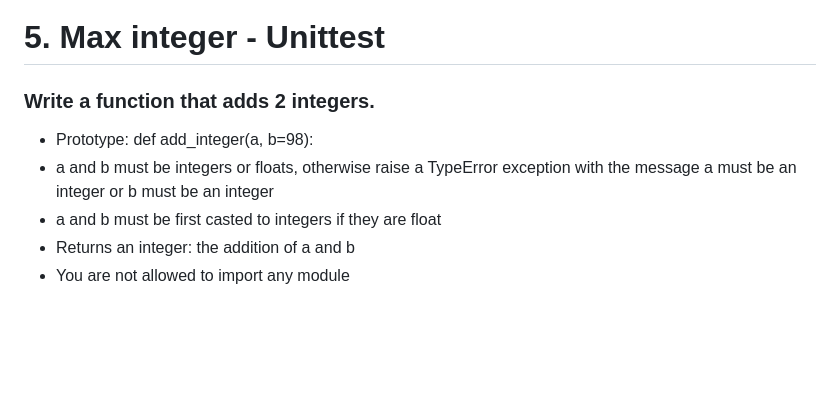
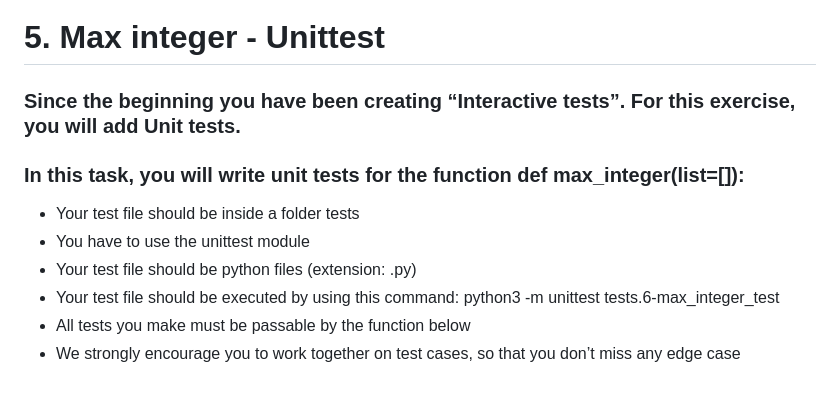
Before and after one commit to obamwonyi/alx-higher_level_programming, a Markdown page: 0x07-python-test_driven_development/README.md, the part around the change. Rendered like a GitHub page; blank space fills up the shorter version.

Commit message:
completed Project documentation

```diff
--- a/0x07-python-test_driven_development/README.md
+++ b/0x07-python-test_driven_development/README.md
@@ -108,14 +108,25 @@ Implementation of doc test, unit test , interactive and uninteractive tests in p
 <div>
 <h1> 5. Max integer - Unittest </h1>
 <div>
-<h3>Write a function that adds 2 integers.</h3>
+<h3>Since the beginning you have been creating “Interactive tests”. For this exercise, you will add Unit tests.</h3>
+<h3>
+In this task, you will write unit tests for the function def max_integer(list=[]):
+</h3>
 
 <ul>
-<li>Prototype: def add_integer(a, b=98):</li>
-<li>a and b must be integers or floats, otherwise raise a TypeError exception with the message a must be an integer or b must be an integer</li>
-<li>a and b must be first casted to integers if they are float</li>
-<li>Returns an integer: the addition of a and b</li>
-<li>You are not allowed to import any module</li>
+<li>Your test file should be inside a folder tests</li>
+
+<li>You have to use the unittest module</li>
+
+<li>Your test file should be python files (extension: .py)</li>
+
+<li>Your test file should be executed by using this command: python3 -m unittest tests.6-max_integer_test</li>
+
+<li>All tests you make must be passable by the function below</li>
+
+<li>
+We strongly encourage you to work together on test cases, so that you don’t miss any edge case
+</li>
 </ul>
 
 </div>
```
